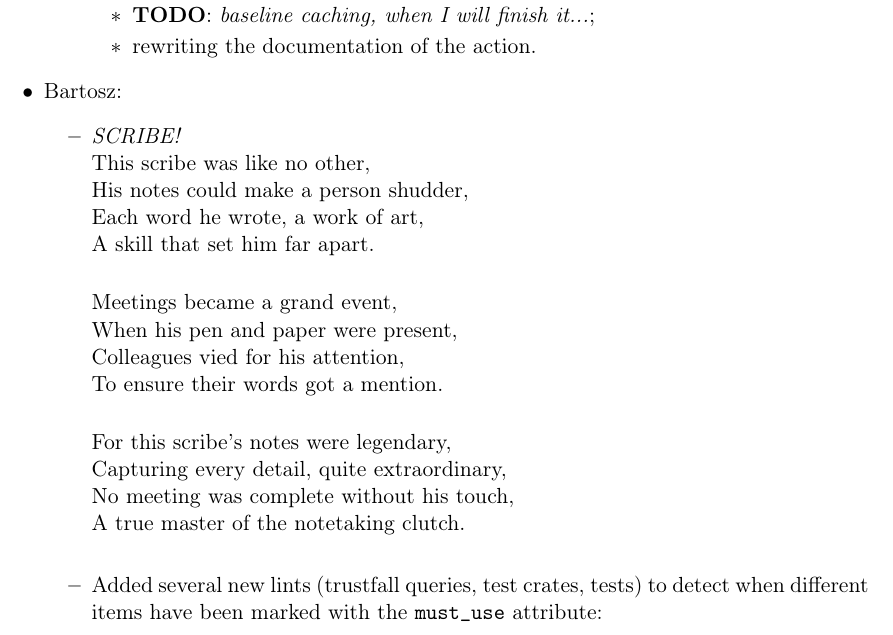
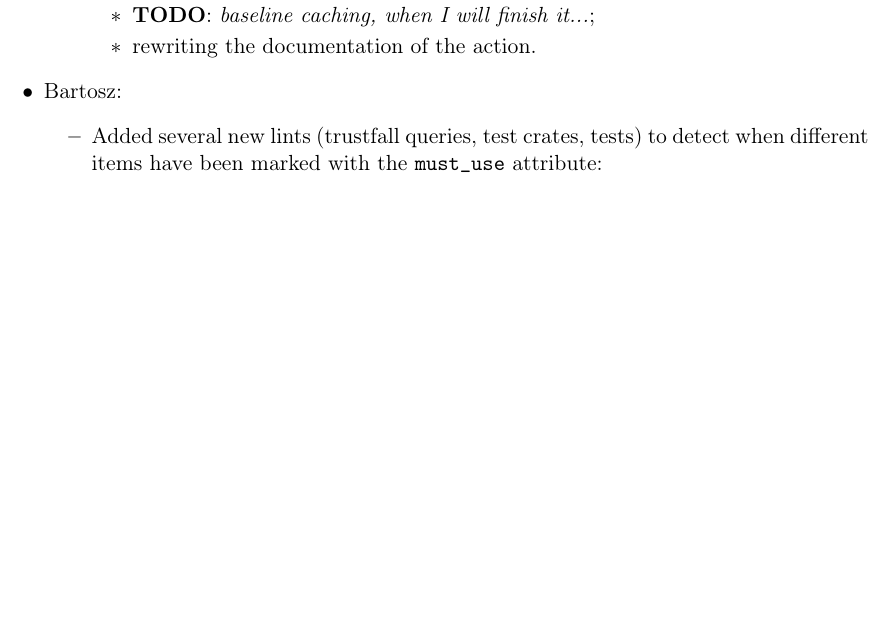
Before and after one commit to tonowak/bachelors-thesis, a LaTeX thesis (thesis-en.tex): part of page 32 of 39, cut so that both start at the same text, the shorter picture padded with empty space. Compiled offline with pdfLaTeX.

Commit message:
Commented out the scribe poem part (sadge)

```diff
--- a/thesis-en.tex
+++ b/thesis-en.tex
@@ -856,21 +856,21 @@ TODO:
 
 	\item Bartosz:
 		\begin{itemize}
-			\item \emph{SCRIBE!} \\
-			This scribe was like no other, \\
-			His notes could make a person shudder, \\
-			Each word he wrote, a work of art, \\
-			A skill that set him far apart. \\
+			% \item \emph{SCRIBE!} \\
+			% This scribe was like no other, \\
+			% His notes could make a person shudder, \\
+			% Each word he wrote, a work of art, \\
+			% A skill that set him far apart. \\
 
-			Meetings became a grand event, \\
-			When his pen and paper were present, \\
-			Colleagues vied for his attention, \\
-			To ensure their words got a mention. \\
+			% Meetings became a grand event, \\
+			% When his pen and paper were present, \\
+			% Colleagues vied for his attention, \\
+			% To ensure their words got a mention. \\
 
-			For this scribe's notes were legendary, \\
-			Capturing every detail, quite extraordinary, \\
-			No meeting was complete without his touch, \\
-			A true master of the notetaking clutch. \\
+			% For this scribe's notes were legendary, \\
+			% Capturing every detail, quite extraordinary, \\
+			% No meeting was complete without his touch, \\
+			% A true master of the notetaking clutch. \\
 
 			\item Added several new lints (trustfall queries, test crates, tests)
 				to detect when different items have been marked with the \texttt{must\_use}
```
